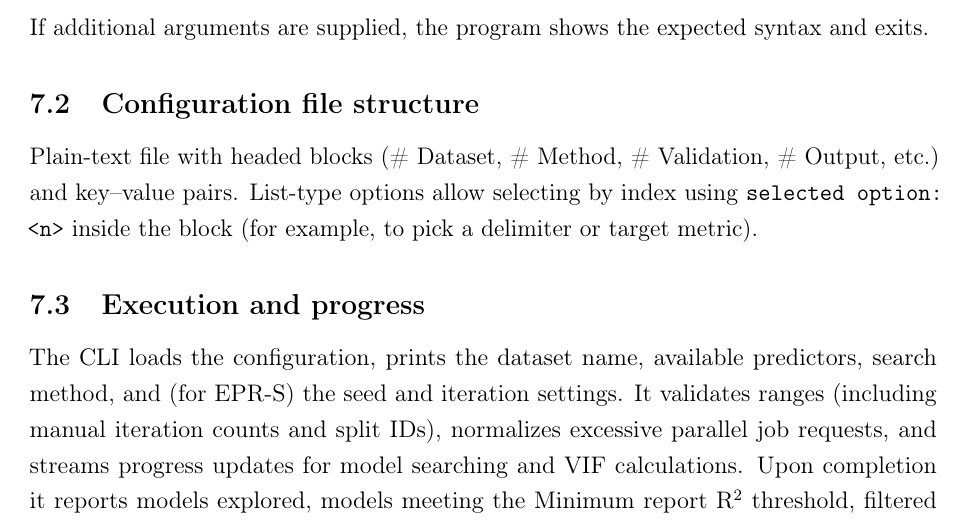
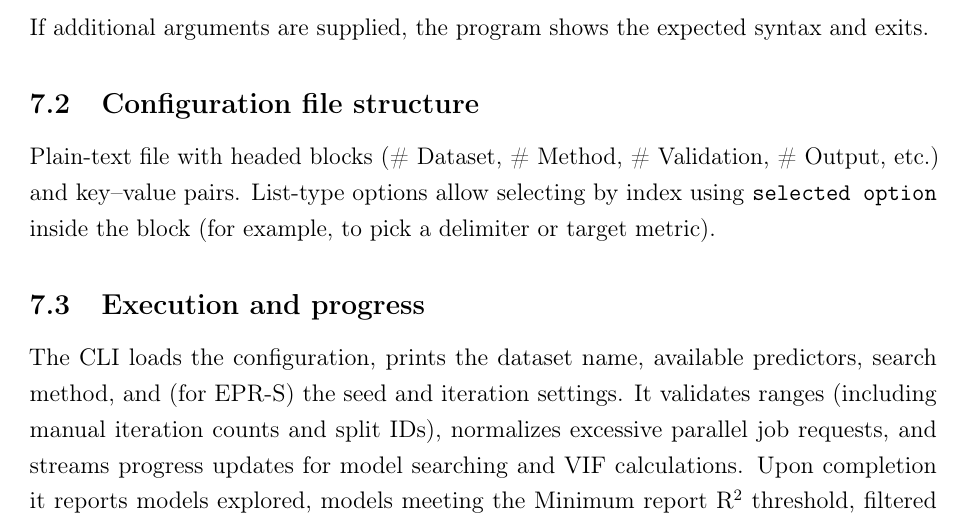
Before and after one commit to Jacksonalcazar/MLR-X, a LaTeX document (MLRX_manual.tex): part of page 12 of 15, cut so that both start at the same text. Compiled offline with pdfLaTeX.

Commit message:
Clarify config file structure selection syntax

```diff
--- a/MLRX_manual.tex
+++ b/MLRX_manual.tex
@@ -306,7 +306,7 @@ MLRX.exe config.conf or MLRX.exe path/to/config.conf
 If additional arguments are supplied, the program shows the expected syntax and exits.
 
 \subsection{Configuration file structure}
-Plain-text file with headed blocks (\# Dataset, \# Method, \# Validation, \# Output, etc.) and key--value pairs. List-type options allow selecting by index using \texttt{selected option: <n>} inside the block (for example, to pick a delimiter or target metric).
+Plain-text file with headed blocks (\# Dataset, \# Method, \# Validation, \# Output, etc.) and key--value pairs. List-type options allow selecting by index using \texttt{selected option} inside the block (for example, to pick a delimiter or target metric).
 \subsection{Execution and progress}
 The CLI loads the configuration, prints the dataset name, available predictors, search method, and (for EPR-S) the seed and iteration settings. It validates ranges (including manual iteration counts and split IDs), normalizes excessive parallel job requests, and streams progress updates for model searching and VIF calculations. Upon completion it reports models explored, models meeting the Minimum report R$^2$ threshold, filtered models kept after export limits, and CPU times.
 
```
